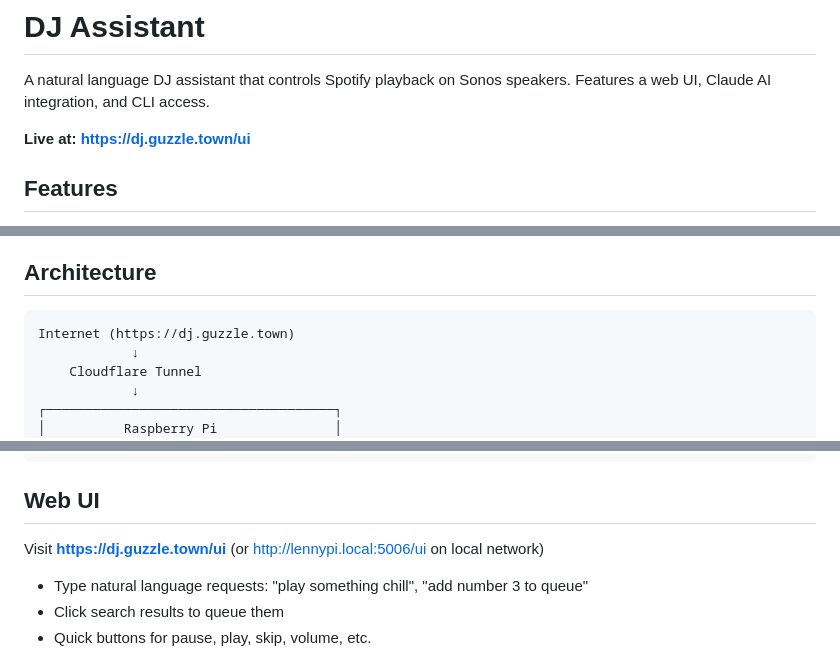
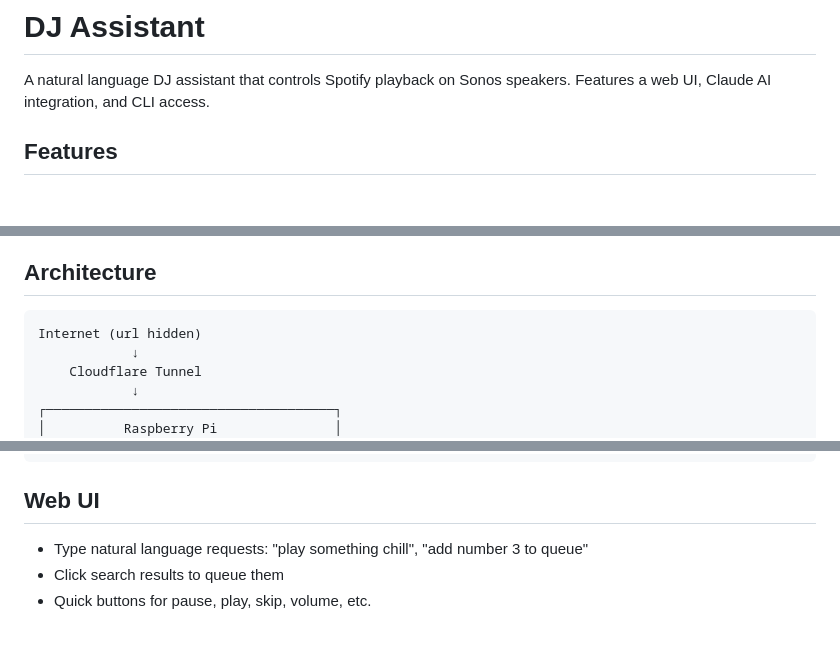
Before and after one commit to reddsauce1/spotify-sonos-cli, a Markdown page: README.md, 3 parts joined by grey strips. Drawn GitHub-style; blank space fills up the shorter version.

Commit message:
Update README.md
Hide url until password implementation

````diff
--- a/README.md
+++ b/README.md
@@ -2,7 +2,6 @@
 
 A natural language DJ assistant that controls Spotify playback on Sonos speakers. Features a web UI, Claude AI integration, and CLI access.
 
-**Live at: https://dj.guzzle.town/ui**
 
 ## Features
 
@@ -18,7 +17,7 @@ A natural language DJ assistant that controls Spotify playback on Sonos speakers
 ## Architecture
 
 ```
-Internet (https://dj.guzzle.town)
+Internet (url hidden)
             ↓
     Cloudflare Tunnel
             ↓
@@ -39,7 +38,6 @@ Internet (https://dj.guzzle.town)
 
 ## Web UI
 
-Visit **https://dj.guzzle.town/ui** (or http://lennypi.local:5006/ui on local network)
 
 - Type natural language requests: "play something chill", "add number 3 to queue"
 - Click search results to queue them
````
